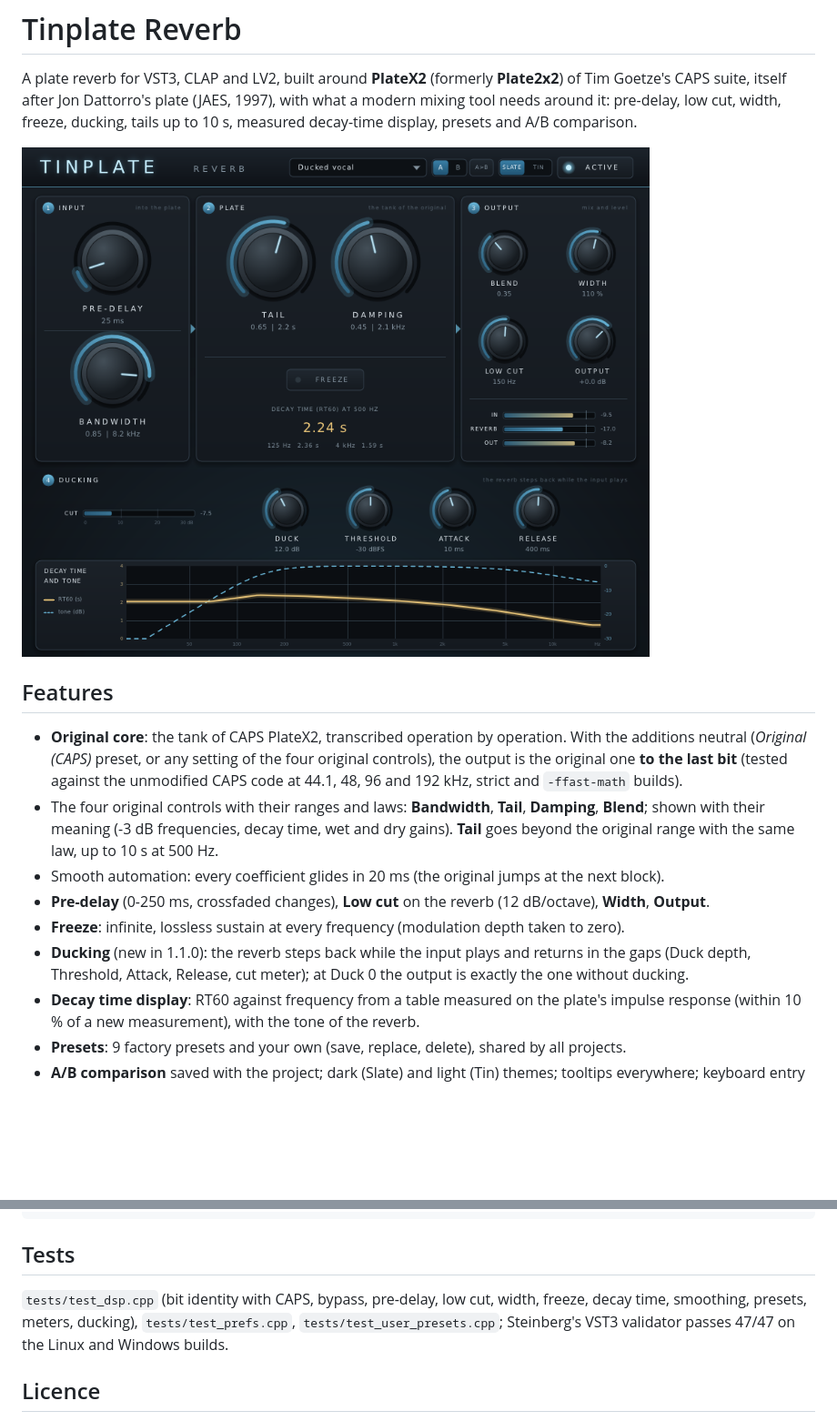
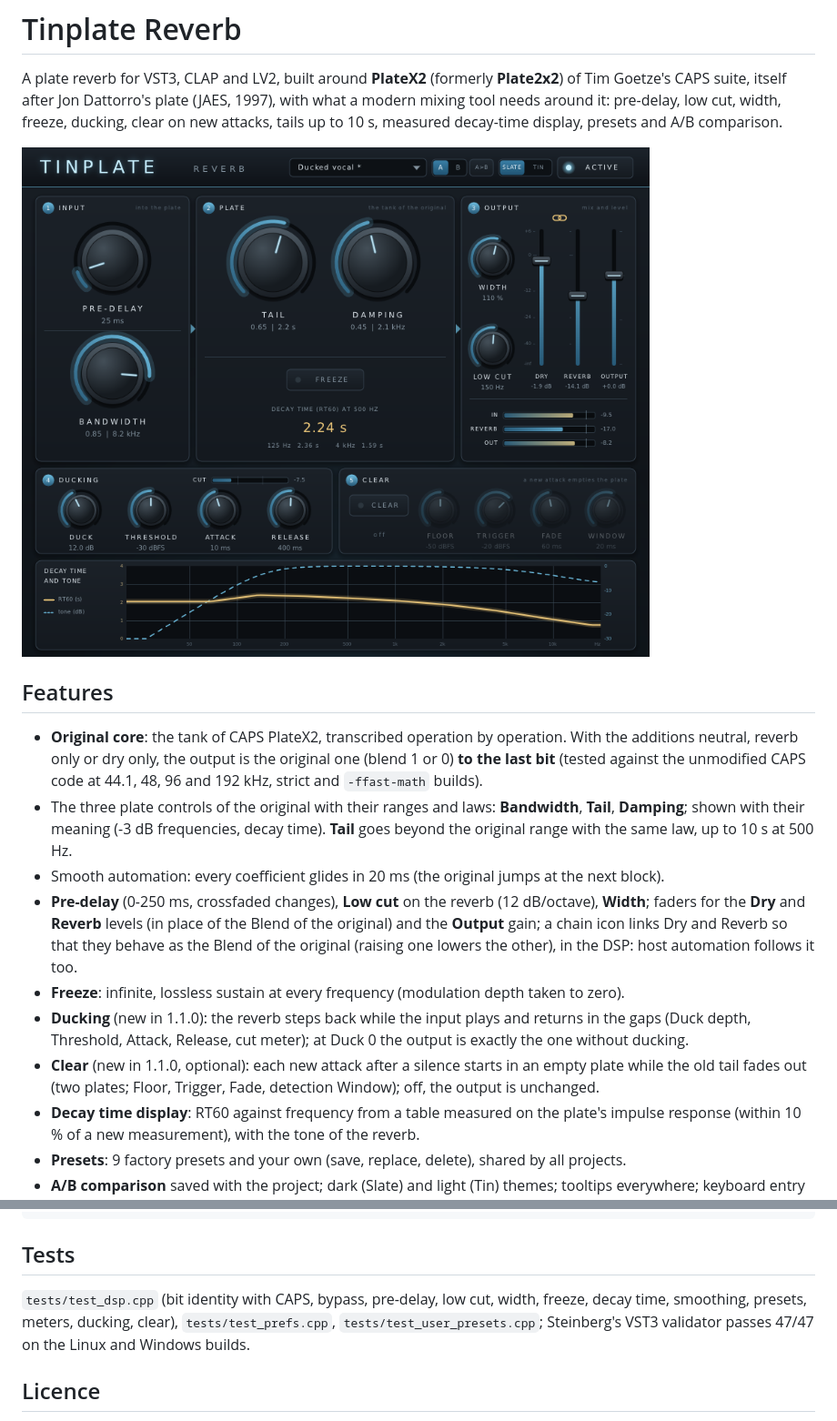
Before and after one commit to tterraz/tinplate_reverb, a Markdown page: README.md, 2 parts joined by grey strips. Shown at 91% size. GitHub-like rendering; pictures changed too: doc/captures/capture_interface.png; blank space fills up the shorter version.

```diff
--- a/README.md
+++ b/README.md
@@ -2,7 +2,7 @@
 
 A plate reverb for VST3, CLAP and LV2, built around **PlateX2** (formerly **Plate2x2**) of
 Tim Goetze's CAPS suite, itself after Jon Dattorro's plate (JAES, 1997), with what a modern
-mixing tool needs around it: pre-delay, low cut, width, freeze, ducking, tails up to 10 s,
+mixing tool needs around it: pre-delay, low cut, width, freeze, ducking, clear on new attacks, tails up to 10 s,
 measured decay-time display, presets and A/B comparison.
 
 ![Tinplate Reverb, Slate theme](doc/captures/capture_interface.png)
@@ -10,19 +10,25 @@ measured decay-time display, presets and A/B comparison.
 ## Features
 
 - **Original core**: the tank of CAPS PlateX2, transcribed operation by operation. With the
-  additions neutral (*Original (CAPS)* preset, or any setting of the four original controls),
-  the output is the original one **to the last bit** (tested against the unmodified CAPS code
+  additions neutral, reverb only or dry only, the output is the original one (blend 1 or 0)
+  **to the last bit** (tested against the unmodified CAPS code
   at 44.1, 48, 96 and 192 kHz, strict and `-ffast-math` builds).
-- The four original controls with their ranges and laws: **Bandwidth**, **Tail**, **Damping**,
-  **Blend**; shown with their meaning (-3 dB frequencies, decay time, wet and dry gains).
+- The three plate controls of the original with their ranges and laws: **Bandwidth**, **Tail**,
+  **Damping**; shown with their meaning (-3 dB frequencies, decay time).
   **Tail** goes beyond the original range with the same law, up to 10 s at 500 Hz.
 - Smooth automation: every coefficient glides in 20 ms (the original jumps at the next block).
 - **Pre-delay** (0-250 ms, crossfaded changes), **Low cut** on the reverb (12 dB/octave),
-  **Width**, **Output**.
+  **Width**; faders for the **Dry** and **Reverb** levels (in place of the Blend of the
+  original) and the **Output** gain; a chain icon links Dry and Reverb so that they behave as
+  the Blend of the original (raising one lowers the other), in the DSP: host automation
+  follows it too.
 - **Freeze**: infinite, lossless sustain at every frequency (modulation depth taken to zero).
 - **Ducking** (new in 1.1.0): the reverb steps back while the input plays and returns in the
   gaps (Duck depth, Threshold, Attack, Release, cut meter); at Duck 0 the output is exactly the
   one without ducking.
+- **Clear** (new in 1.1.0, optional): each new attack after a silence starts in an empty plate
+  while the old tail fades out (two plates; Floor, Trigger, Fade, detection Window); off, the
+  output is unchanged.
 - **Decay time display**: RT60 against frequency from a table measured on the plate's impulse
   response (within 10 % of a new measurement), with the tone of the reverb.
 - **Presets**: 9 factory presets and your own (save, replace, delete), shared by all projects.
@@ -67,7 +73,7 @@ cd doc && python3 figures.py && pdflatex manuel.tex && pdflatex manuel.tex && pd
 ## Tests
 
 `tests/test_dsp.cpp` (bit identity with CAPS, bypass, pre-delay, low cut, width, freeze, decay
-time, smoothing, presets, meters, ducking), `tests/test_prefs.cpp`, `tests/test_user_presets.cpp`;
+time, smoothing, presets, meters, ducking, clear), `tests/test_prefs.cpp`, `tests/test_user_presets.cpp`;
 Steinberg's VST3 validator passes 47/47 on the Linux and Windows builds.
 
 ## Licence
```
Also changed, not shown: LISEZMOI.md (+59 -30 lines), doc/captures/capture_interface_tin.png, 10 other files.
